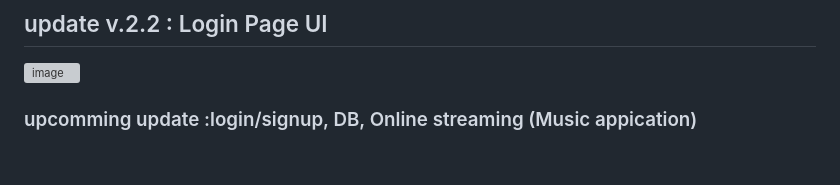
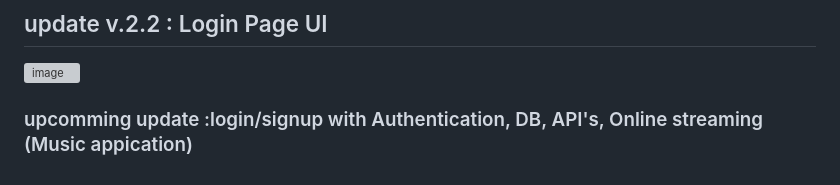
Before and after one commit to darshan1005/Mini-Music-player, a Markdown page: README.md, the part around the change. Rendered like a GitHub page; grey boxes are pictures that could not be loaded.

```diff
--- a/README.md
+++ b/README.md
@@ -57,6 +57,4 @@
 ## update v.2.2 : Login Page UI
 ![image](https://github.com/darshan1005/Unlimited-Music/assets/114302987/595d0e79-b892-48f7-ba65-a2c0a33c73ae)
 
-
-
-### upcomming update :login/signup, DB, Online streaming (Music appication)
+### upcomming update :login/signup with Authentication, DB, API's, Online streaming (Music appication)
```
